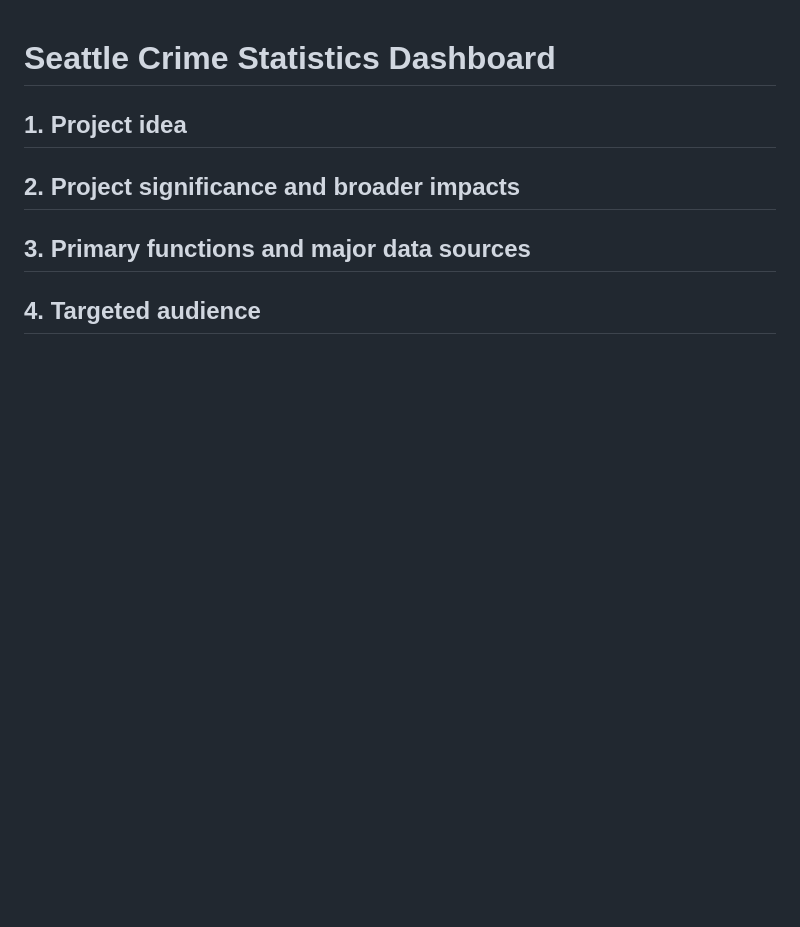
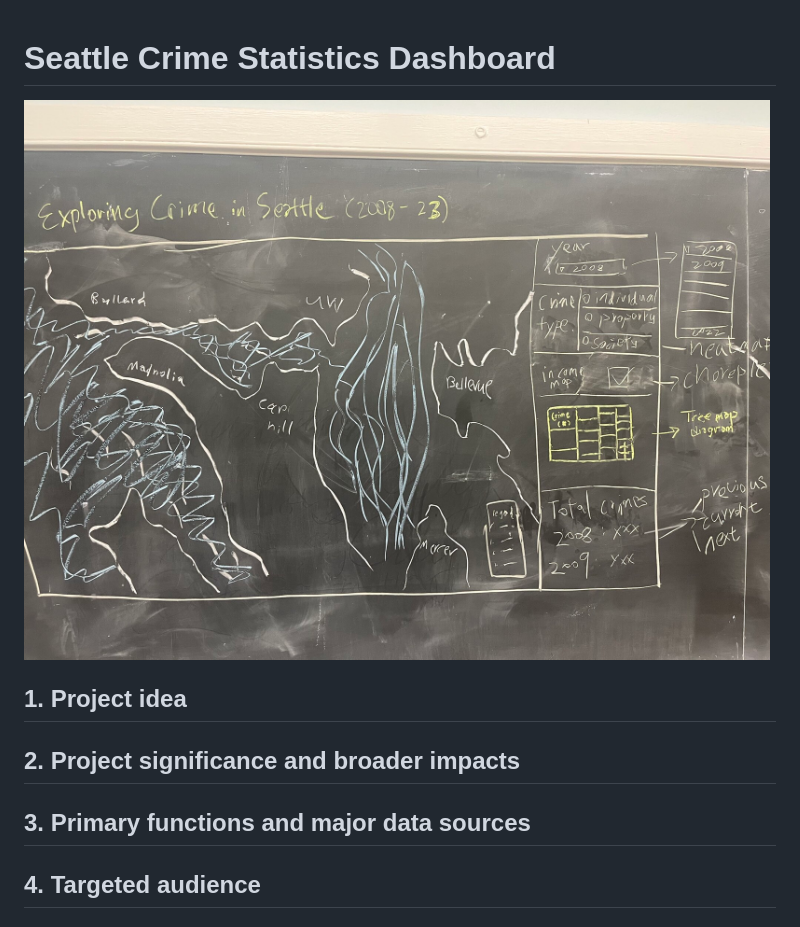
Before and after one commit to Tj717/Seattle-Crime-Stats-Dashboard, a Markdown page: README.md, the part around the change. Rendered like a GitHub page; pictures changed too: img/prototype.jpg (added); blank space fills up the shorter version.

Commit message:
add prototype drawing for reference

```diff
--- a/README.md
+++ b/README.md
@@ -1,4 +1,6 @@
 # Seattle Crime Statistics Dashboard
+
+<img src="img/prototype.jpg" alt="Map prototype" width="900px"/>
 
 ## 1. Project idea
 ## 2. Project significance and broader impacts
```
